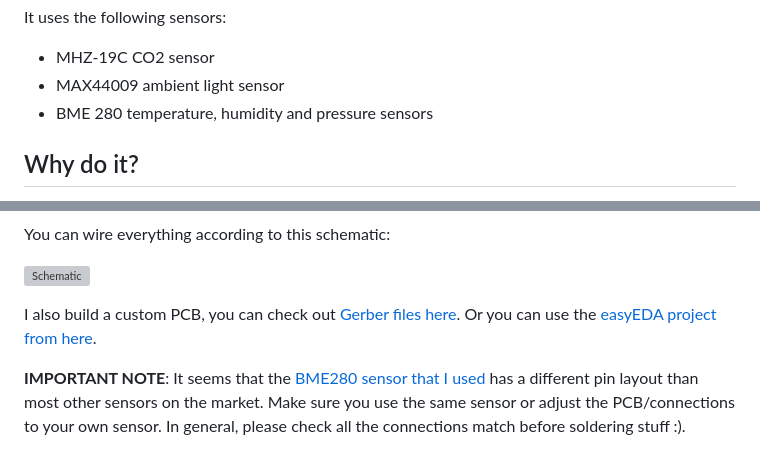
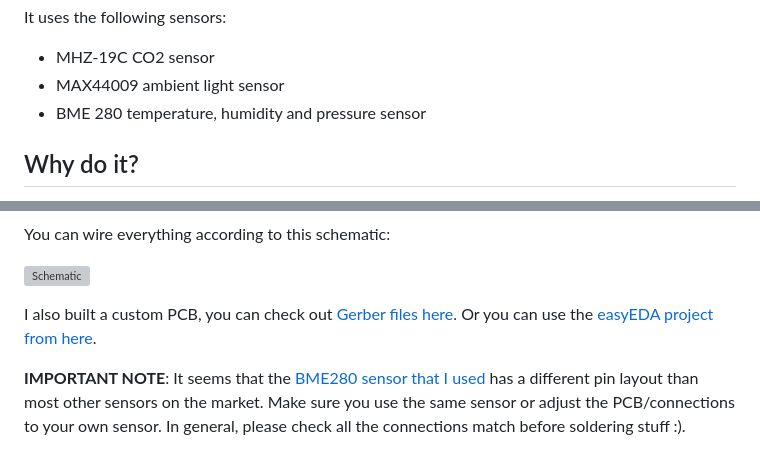
Before and after one commit to adrian-dobre/Phantom-Controller, a Markdown page: Readme.md, 2 parts joined by grey strips. GitHub-like rendering; grey boxes are pictures that could not be loaded.

```diff
--- a/Readme.md
+++ b/Readme.md
@@ -14,7 +14,7 @@ combined with an IR remote for NovingAir Phantom [Wireless](https://ventilatie-r
 It uses the following sensors:
 - MHZ-19C CO2 sensor
 - MAX44009 ambient light sensor
-- BME 280 temperature, humidity and pressure sensors
+- BME 280 temperature, humidity and pressure sensor
 
 
 ## Why do it?
@@ -46,6 +46,6 @@ You can wire everything according to this schematic:
 
 ![Schematic](./resources/schematic/Schematic_PhantomController.svg?raw=true)
 
-I also build a custom PCB, you can check out [Gerber files here](./resources/gerber/Gerber_PhantomController.zip). Or you can use the [easyEDA project from here](./resources/easyEDA/PhantomController).
+I also built a custom PCB, you can check out [Gerber files here](./resources/gerber/Gerber_PhantomController.zip). Or you can use the [easyEDA project from here](./resources/easyEDA/PhantomController).
 
 **IMPORTANT NOTE**: It seems that the [BME280 sensor that I used](https://www.banggood.com/CJMCU-280E-BME280-High-Precision-Atmospheric-Pressure-Sensor-Module-Board-p-1897807.html?rmmds=myorder&cur_warehouse=CN) has a different pin layout than most other sensors on the market. Make sure you use the same sensor or adjust the PCB/connections to your own sensor. In general, please check all the connections match before soldering stuff :).
```
Also changed, not shown: other parts of Readme.md (+2 -2 lines), resources/demo/ControllerConfig.png (added).
